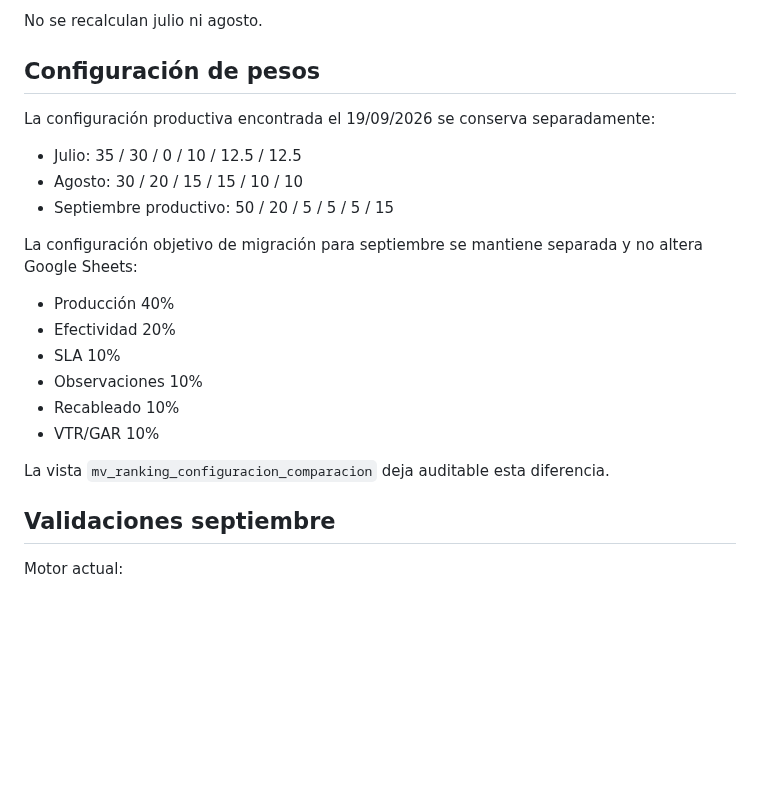
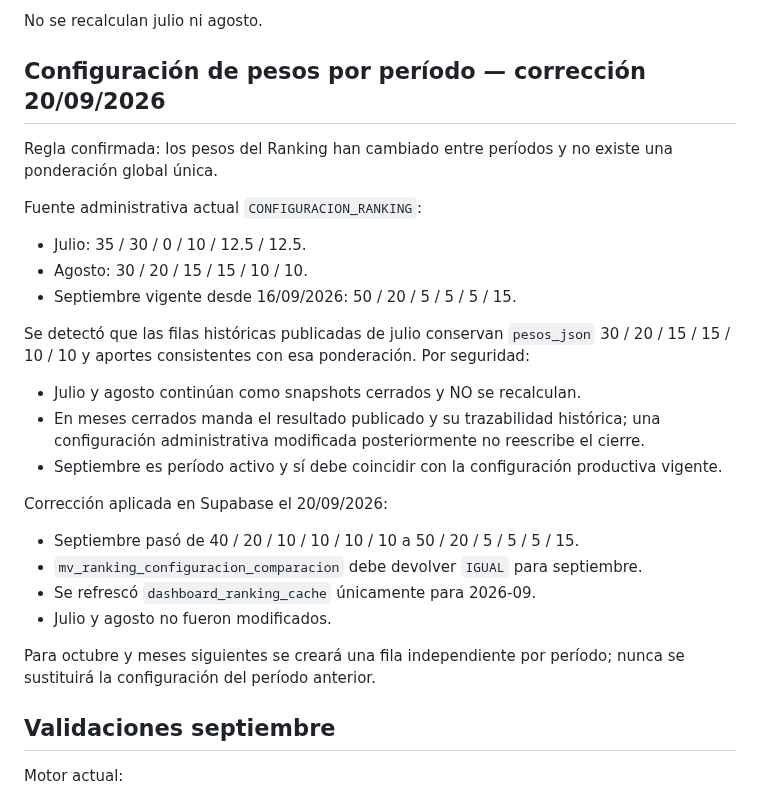
Before and after one commit to florescubasmao-oss/mivisual, a Markdown page: migration/15_ranking_validation.md, the part around the change. GitHub-like rendering; blank space fills up the shorter version.

Commit message:
docs(ranking): preserve monthly weights and September correction

```diff
--- a/migration/15_ranking_validation.md
+++ b/migration/15_ranking_validation.md
@@ -46,21 +46,27 @@ La vista final `mv_ranking_migracion` trabaja así:
 
 No se recalculan julio ni agosto.
 
-## Configuración de pesos
-La configuración productiva encontrada el 19/09/2026 se conserva separadamente:
-- Julio: 35 / 30 / 0 / 10 / 12.5 / 12.5
-- Agosto: 30 / 20 / 15 / 15 / 10 / 10
-- Septiembre productivo: 50 / 20 / 5 / 5 / 5 / 15
+## Configuración de pesos por período — corrección 20/09/2026
 
-La configuración objetivo de migración para septiembre se mantiene separada y no altera Google Sheets:
-- Producción 40%
-- Efectividad 20%
-- SLA 10%
-- Observaciones 10%
-- Recableado 10%
-- VTR/GAR 10%
+Regla confirmada: los pesos del Ranking han cambiado entre períodos y no existe una ponderación global única.
 
-La vista `mv_ranking_configuracion_comparacion` deja auditable esta diferencia.
+Fuente administrativa actual `CONFIGURACION_RANKING`:
+- Julio: 35 / 30 / 0 / 10 / 12.5 / 12.5.
+- Agosto: 30 / 20 / 15 / 15 / 10 / 10.
+- Septiembre vigente desde 16/09/2026: 50 / 20 / 5 / 5 / 5 / 15.
+
+Se detectó que las filas históricas publicadas de julio conservan `pesos_json` 30 / 20 / 15 / 15 / 10 / 10 y aportes consistentes con esa ponderación. Por seguridad:
+- Julio y agosto continúan como snapshots cerrados y NO se recalculan.
+- En meses cerrados manda el resultado publicado y su trazabilidad histórica; una configuración administrativa modificada posteriormente no reescribe el cierre.
+- Septiembre es período activo y sí debe coincidir con la configuración productiva vigente.
+
+Corrección aplicada en Supabase el 20/09/2026:
+- Septiembre pasó de 40 / 20 / 10 / 10 / 10 / 10 a 50 / 20 / 5 / 5 / 5 / 15.
+- `mv_ranking_configuracion_comparacion` debe devolver `IGUAL` para septiembre.
+- Se refrescó `dashboard_ranking_cache` únicamente para 2026-09.
+- Julio y agosto no fueron modificados.
+
+Para octubre y meses siguientes se creará una fila independiente por período; nunca se sustituirá la configuración del período anterior.
 
 ## Validaciones septiembre
 Motor actual:
```
